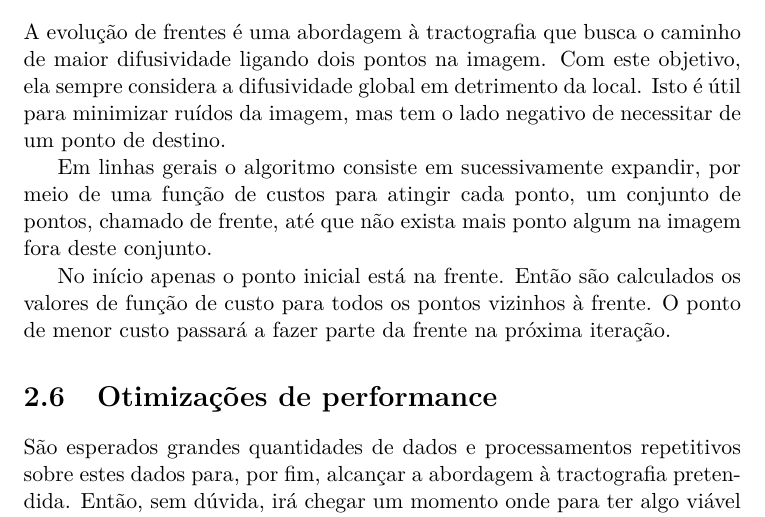
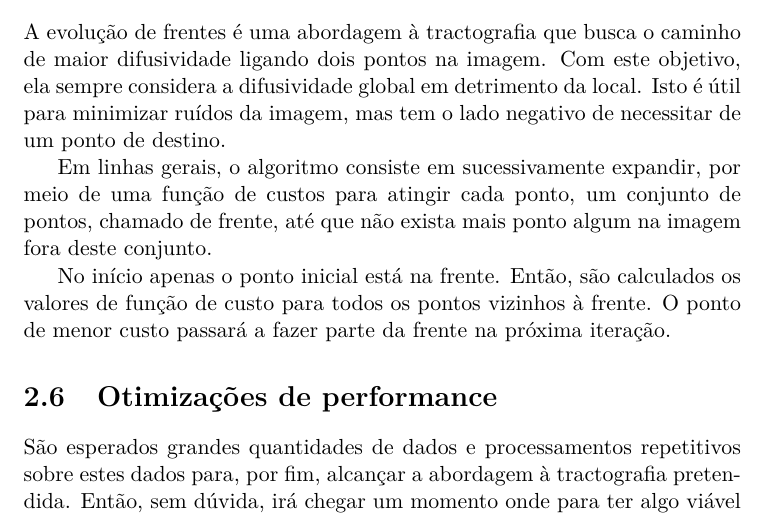
Before and after one commit to rafamanzo/tese, a LaTeX document (projeto/projeto-ptBR.tex): part of page 8 of 13, cut so that both start at the same text. Compiled offline with pdfLaTeX.

Commit message:
Revisões para a versão em português do projeto

```diff
--- a/projeto/projeto-ptBR.tex
+++ b/projeto/projeto-ptBR.tex
@@ -103,9 +103,9 @@ Por fim, após dominar ambas as técnicas, será possível realizar a combinaç
   \section{Evolução de frentes}
   A evolução de frentes é uma abordagem à tractografia que busca o caminho de maior difusividade ligando dois pontos na imagem. Com este objetivo, ela sempre considera a difusividade global em detrimento da local. Isto é útil para minimizar ruídos da imagem, mas tem o lado negativo de necessitar de um ponto de destino.
 
-  Em linhas gerais o algoritmo consiste em sucessivamente expandir, por meio de uma função de custos para atingir cada ponto, um conjunto de pontos, chamado de frente, até que não exista mais ponto algum na imagem fora deste conjunto.
+  Em linhas gerais, o algoritmo consiste em sucessivamente expandir, por meio de uma função de custos para atingir cada ponto, um conjunto de pontos, chamado de frente, até que não exista mais ponto algum na imagem fora deste conjunto.
 
-  No início apenas o ponto inicial está na frente. Então são calculados os valores de função de custo para todos os pontos vizinhos à frente. O ponto de menor custo passará a fazer parte da frente na próxima iteração.
+  No início apenas o ponto inicial está na frente. Então, são calculados os valores de função de custo para todos os pontos vizinhos à frente. O ponto de menor custo passará a fazer parte da frente na próxima iteração.
 
   \section{Otimizações de performance}
   São esperados grandes quantidades de dados e processamentos repetitivos sobre estes dados para, por fim, alcançar a abordagem à tractografia pretendida. Então, sem dúvida, irá chegar um momento onde para ter algo viável no uso prático em que otimizações serão necessárias.
```
